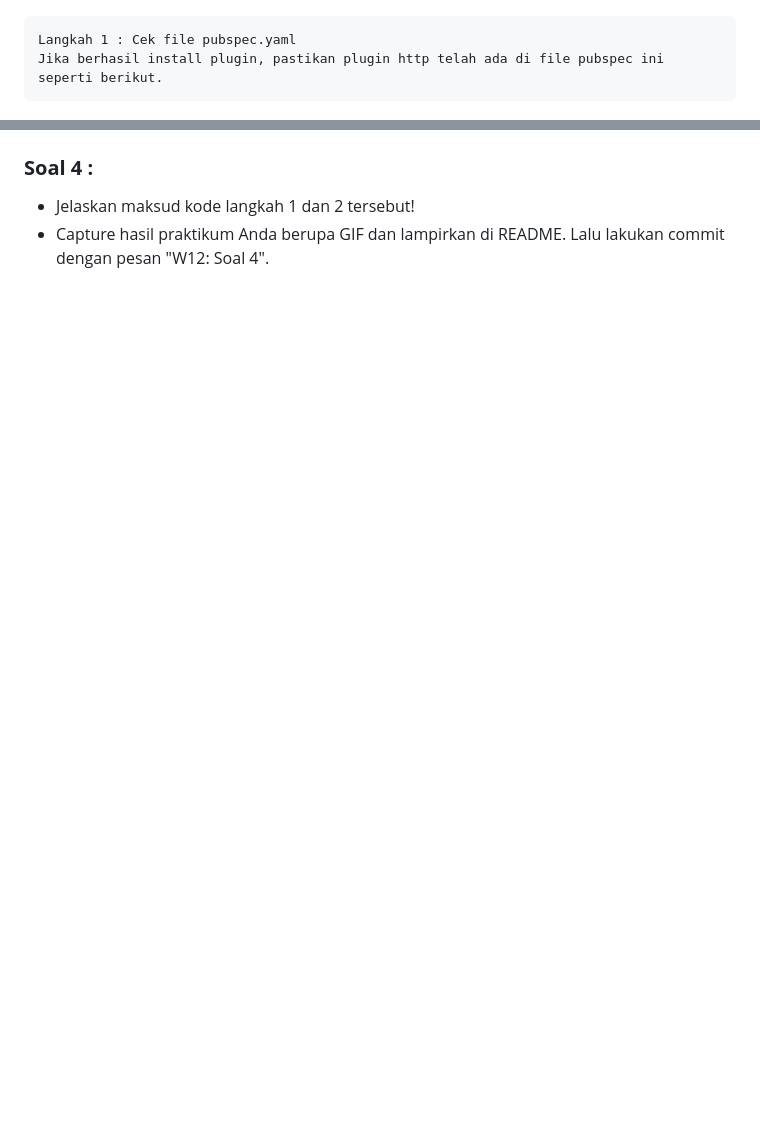
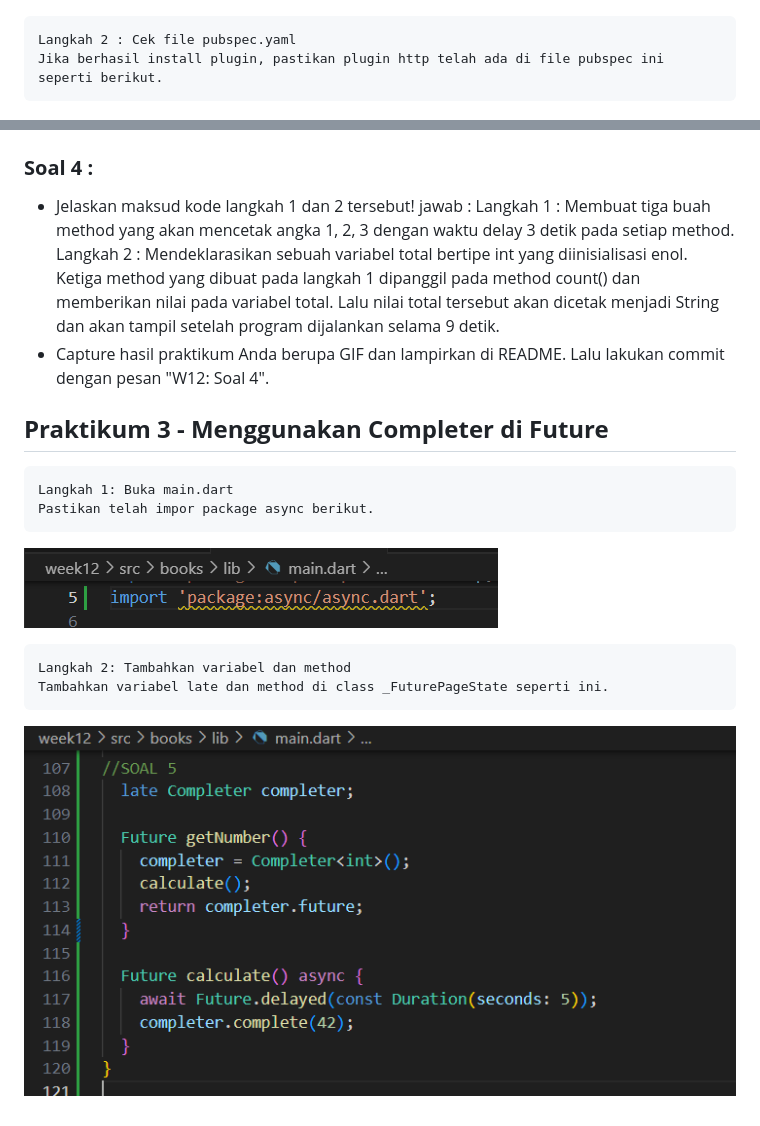
Before and after one commit to Novita20/2141720050-mobile-2023, a Markdown page: week12/README.md, 2 parts joined by grey strips. Drawn GitHub-style; pictures changed too: week12/docs/P3L1.png (added), week12/docs/P3L2.png (added); blank space fills up the shorter version.

```diff
--- a/week12/README.md
+++ b/week12/README.md
@@ -14,7 +14,7 @@
     Buatlah sebuah project flutter baru dengan nama books di folder src week-12 repository GitHub. Kemudian Tambahkan dependensi http dengan mengetik perintah berikut di terminal.
 ![Screenshoot img](docs/pubadd.png)
 
-    Langkah 1 : Cek file pubspec.yaml
+    Langkah 2 : Cek file pubspec.yaml
     Jika berhasil install plugin, pastikan plugin http telah ada di file pubspec ini seperti berikut.
 ![Screenshoot img](docs/pubspec.png)
 
@@ -63,3 +66,17 @@ catchError((_){...}): Menangani kesalahan yang mungkin terjadi selama pengambila
 ### **Soal 4 :**
 * Jelaskan maksud kode langkah 1 dan 2 tersebut!
+jawab :
+Langkah 1 : Membuat tiga buah method yang akan mencetak angka 1, 2, 3 dengan waktu delay 3 detik pada setiap method.
+Langkah 2 : Mendeklarasikan sebuah variabel total bertipe int yang diinisialisasi enol. Ketiga method yang dibuat pada langkah 1 dipanggil pada method count() dan memberikan nilai pada variabel total. Lalu nilai total tersebut akan dicetak menjadi String dan akan tampil setelah program dijalankan selama 9 detik.
 * Capture hasil praktikum Anda berupa GIF dan lampirkan di README. Lalu lakukan commit dengan pesan "W12: Soal 4".
+
+
+## **Praktikum 3 - Menggunakan Completer di Future**
+
+    Langkah 1: Buka main.dart
+    Pastikan telah impor package async berikut.
+![Screenshoot img](docs/P3L1.png)
+
+    Langkah 2: Tambahkan variabel dan method
+    Tambahkan variabel late dan method di class _FuturePageState seperti ini.
+![Screenshoot img](docs/P3L2.png)
```
Also changed, not shown: other parts of week12/README.md (+3 -0 lines), 2 other files.
